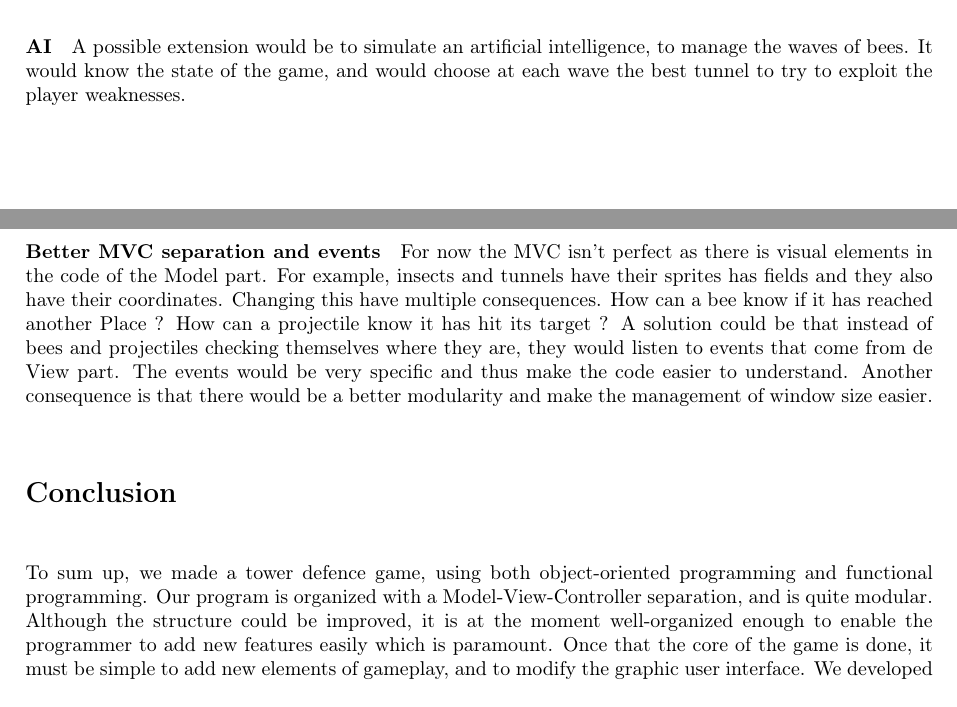
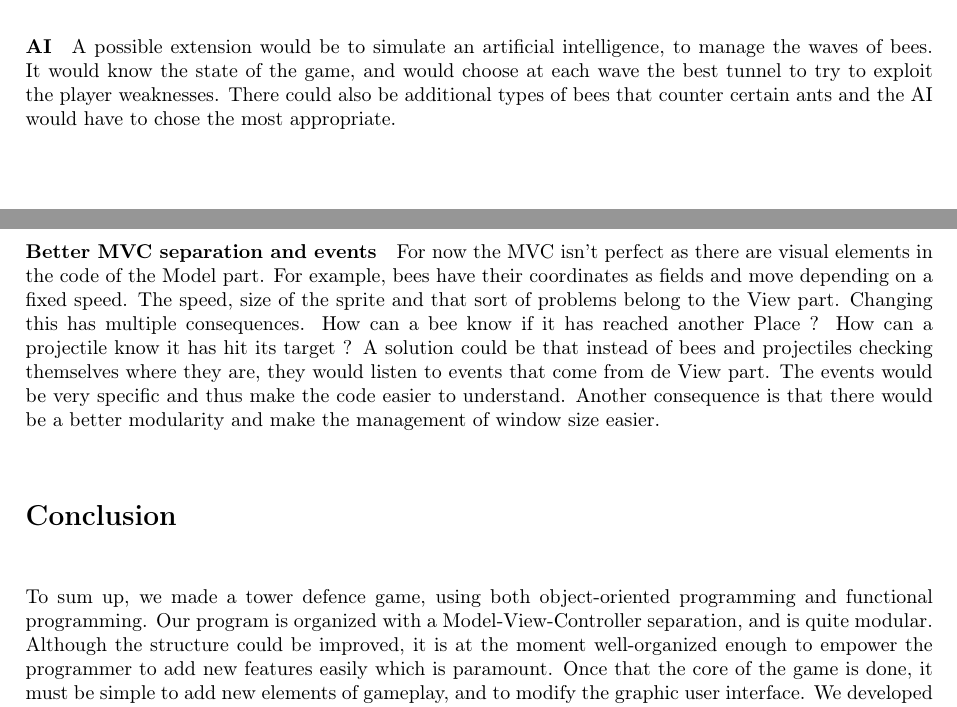
Before and after one commit to fdemoor/prog1p3, a LaTeX document (rapport/rapport.tex): two parts of pages 5 and 6 of 6, joined at a grey line, cut so that both start at the same text. Compiled offline with pdfLaTeX.

Commit message:
Tried to rewrite unclear parts

```diff
--- a/rapport/rapport.tex
+++ b/rapport/rapport.tex
@@ -184,14 +185,14 @@ Each button has a method to tell if it is being clicked or not. If it is, then t
 Along with additions, the existing code can be enhanced. To give more than a glimpse of our vision we made a whole section for it.
 
 
-\paragraph{AI} A possible extension would be to simulate an artificial intelligence, to manage the waves of bees. It would know the state of the game, and would choose at each wave the best tunnel to try to exploit the player weaknesses.
+\paragraph{AI} A possible extension would be to simulate an artificial intelligence, to manage the waves of bees. It would know the state of the game, and would choose at each wave the best tunnel to try to exploit the player weaknesses. There could also be additional types of bees that counter certain ants and the AI would have to chose the most appropriate.
 
-\paragraph{Better MVC separation and events} For now the MVC isn't perfect as there is visual elements in the code of the Model part. For example, insects and tunnels have their sprites has fields and they also have their coordinates. Changing this have multiple consequences. How can a bee know if it has reached another Place ? How can a projectile know it has hit its target ? A solution could be that instead of bees and projectiles checking themselves where they are, they would listen to events that come from de View part. The events would be very specific and thus make the code easier to understand. Another consequence is that there would be a better modularity and make the management of window size easier.
-% 2nd sentence weird %
+\paragraph{Better MVC separation and events} For now the MVC isn't perfect as there are visual elements in the code of the Model part. For example, bees have their coordinates as fields and move depending on a fixed speed. The speed, size of the sprite and that sort of problems belong to the View part. Changing this has multiple consequences. How can a bee know if it has reached another Place ? How can a projectile know it has hit its target ? A solution could be that instead of bees and projectiles checking themselves where they are, they would listen to events that come from de View part. The events would be very specific and thus make the code easier to understand. Another consequence is that there would be a better modularity and make the management of window size easier.
+% More clear ? %
 
 \section*{Conclusion} % To check, but seems ok
 
-To sum up, we made a tower defence game, using both object-oriented programming and functional programming. Our program is organized with a Model-View-Controller separation, and is quite modular. Although the structure could be improved, it is at the moment well-organized enough to enable the programmer to add new features easily which is paramount. Once that the core of the game is done, it must be simple to add new elements of gameplay, and to modify the graphic user interface. We developed our program in this particular intention.
+To sum up, we made a tower defence game, using both object-oriented programming and functional programming. Our program is organized with a Model-View-Controller separation, and is quite modular. Although the structure could be improved, it is at the moment well-organized enough to empower the programmer to add new features easily which is paramount. Once that the core of the game is done, it must be simple to add new elements of gameplay, and to modify the graphic user interface. We developed our program in this particular intention.
 
 \begin{figure}[H]
 	\center
```
Also changed, not shown: rapport/rapport.tex (3 more changed lines).
